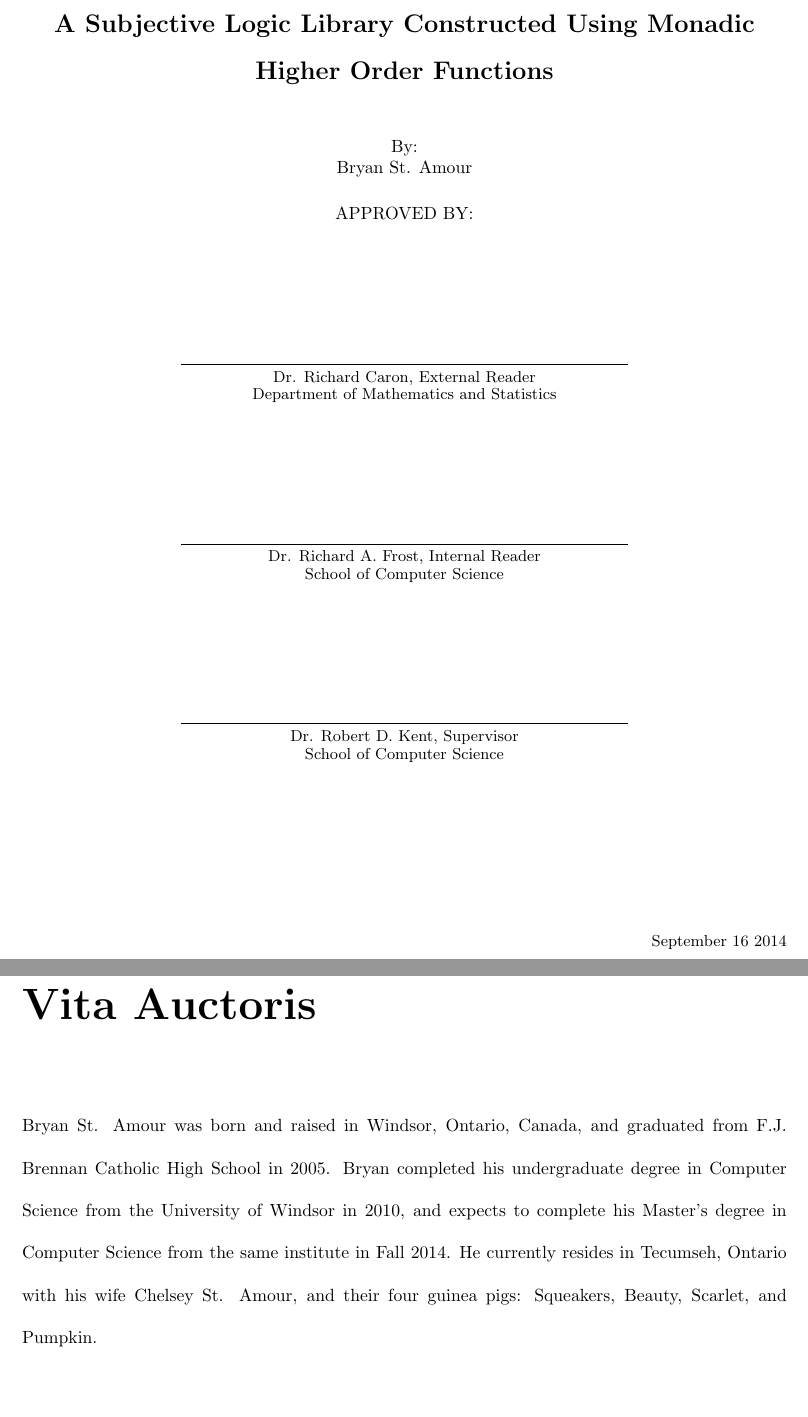
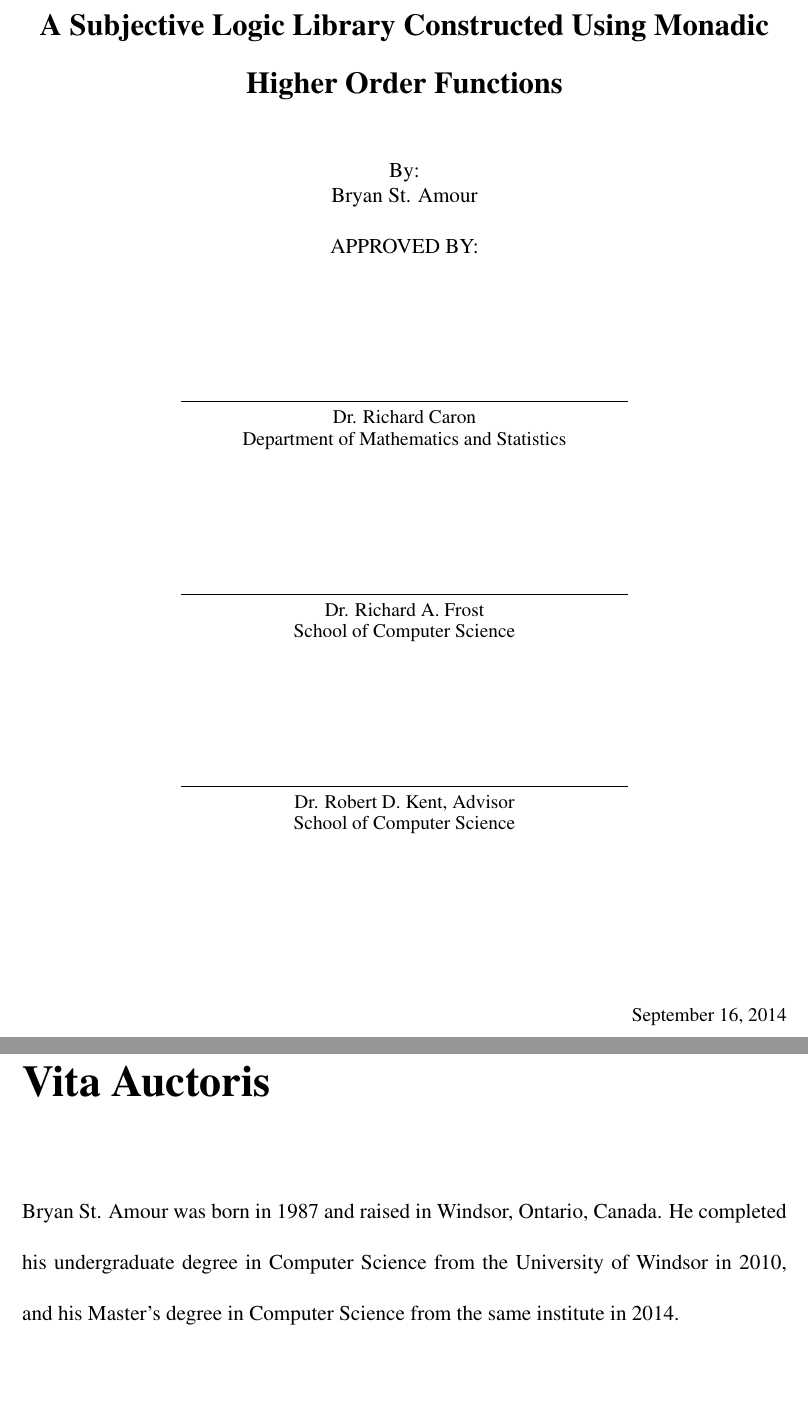
Before and after one commit to bstamour/SLHS, a LaTeX thesis (thesis/tex/thesis.tex): two parts of pages 3 and 57 of 57 before the commit and two parts of pages 3 and 68 of 68 after it, joined at a grey line, cut so that both start at the same text, the shorter picture padded with empty space. Compiled offline with pdfLaTeX.

Commit message:
modifications for grad studies

```diff
--- a/thesis/tex/thesis.tex
+++ b/thesis/tex/thesis.tex
@@ -11,7 +11,7 @@
 %
 
 
-\documentclass[oneside]{book}
+\documentclass[oneside, 12pt]{book}
 
 \usepackage[top=1in, bottom=1in, left=1.5in, right=1in]{geometry}
 \usepackage{subfiles}
@@ -37,7 +51,7 @@
       \csname lst@SetFirstLabel\endcsname}
     {\csname lst@SaveFirstLabel\endcsname}
     \lstset{
-      basicstyle={\small\ttfamily\singlespacing},
+      basicstyle={\scriptsize\ttfamily\singlespacing},
       flexiblecolumns=false,
       basewidth={0.5em,0.45em},
       literate={+}{{$+$}}1 {/}{{$/$}}1 {*}{{$*$}}1 {=}{{$=$}}1
@@ -55,7 +69,7 @@
       \csname lst@SetFirstLabel\endcsname}
     {\csname lst@SaveFirstLabel\endcsname}
     \lstset{
-      basicstyle={\small\ttfamily\singlespacing},
+      basicstyle={\scriptsize\ttfamily\singlespacing},
       flexiblecolumns=false,
       basewidth={0.5em,0.45em},
       literate={+}{{$+$}}1 {/}{{$/$}}1 {*}{{$*$}}1 {=}{{$=$}}1
@@ -235,21 +249,21 @@ holder.
 %      \vspace{0.335in}
       \centeringrule{3.5in}{0.5pt}
       \newline
-      Dr. Richard Caron, External Reader \\*
+      Dr. Richard Caron \\*
       Department of Mathematics and Statistics \\
 
       \vspace{1in}
 %      \vspace{0.335in}
       \centeringrule{3.5in}{0.5pt}
       \newline
-      Dr. Richard A. Frost, Internal Reader \\*
+      Dr. Richard A. Frost \\*
       School of Computer Science \\
 
       \vspace{1in}
 %      \vspace{0.335in}
       \centeringrule{3.5in}{0.5pt}
       \newline
-      Dr. Robert D. Kent, Supervisor \\*
+      Dr. Robert D. Kent, Advisor \\*
       School of Computer Science \\
 
       \vspace{1in}
@@ -269,10 +283,20 @@ holder.
 \uwinthesisapprovalpage
   {A Subjective Logic Library Constructed Using Monadic Higher Order Functions}
   {Bryan St. Amour}
-  {September 16 2014}
+  {September 16, 2014}
 
 
 %---------------------------------------------------------------------------------------------
+
+
+
+
+
+
+
+
+
+
 
 
 \clearpage
@@ -419,11 +443,15 @@ Finally, I would like to thank the Canadian Institutes of Health Research (CIHR)
 \chapter*{Vita Auctoris}
 \addcontentsline{toc}{chapter}{Vita Auctoris}
 
-Bryan St. Amour was born and raised in Windsor, Ontario, Canada, and graduated from F.J. Brennan
-Catholic High School in 2005. Bryan completed his undergraduate degree in Computer Science from
-the University of Windsor in 2010, and expects to complete his Master's degree in Computer Science
-from the same institute in Fall 2014. He currently resides in Tecumseh, Ontario with his wife
-Chelsey St. Amour, and their four guinea pigs: Squeakers, Beauty, Scarlet, and Pumpkin.
+Bryan St. Amour was born in 1987 and raised in Windsor, Ontario, Canada. He completed his undergraduate degree in
+Computer Science from the University of Windsor in 2010, and his Master's degree in Computer Science from the same
+institute in 2014.
+
+%Bryan St. Amour was born and raised in Windsor, Ontario, Canada, and graduated from F.J. Brennan
+%Catholic High School in 2005. Bryan completed his undergraduate degree in Computer Science from
+%the University of Windsor in 2010, and expects to complete his Master's degree in Computer Science
+%from the same institute in Fall 2014. He currently resides in Tecumseh, Ontario with his wife
+%Chelsey St. Amour, and their four guinea pigs: Squeakers, Beauty, Scarlet, and Pumpkin.
 
 \end{uwindefaultspaceenv}
 
```
Also changed, not shown: thesis/tex/chapter2.tex (+3 -1 lines), thesis/tex/thesis.tex (18 more changed lines).
